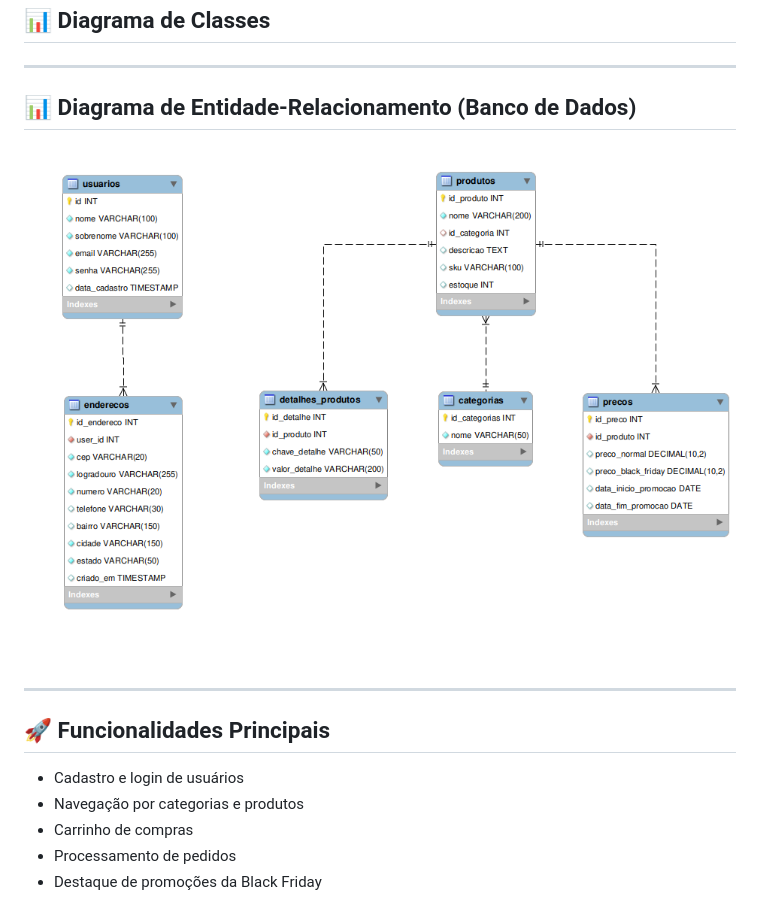
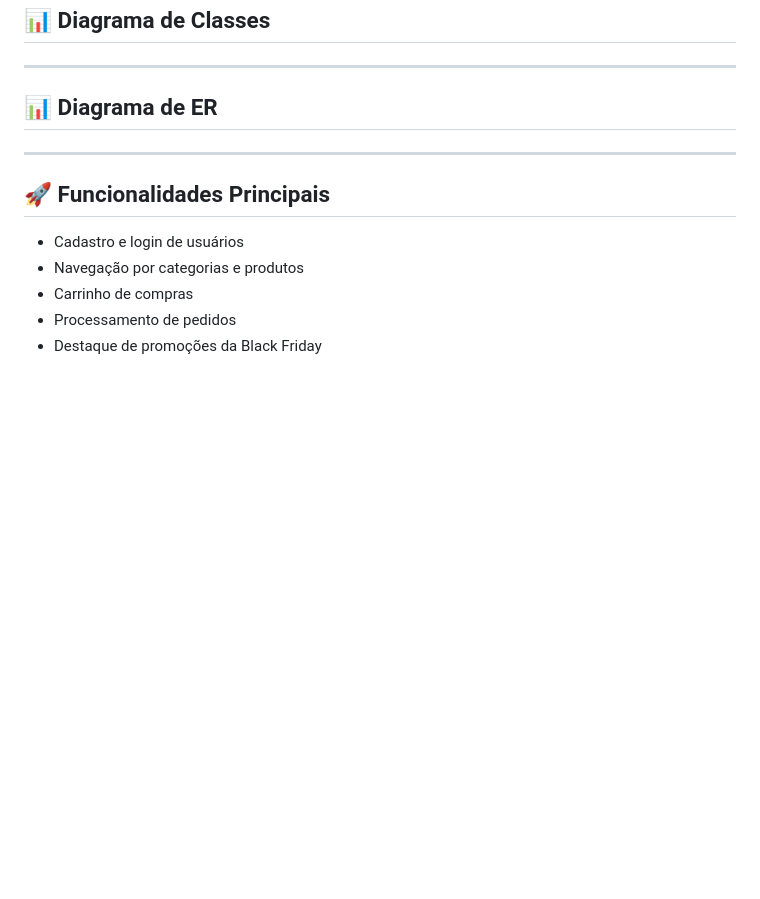
Before and after one commit to aryaneandrade/projeto-web-uniruy, a Markdown page: README.md, the part around the change. Drawn GitHub-style; blank space fills up the shorter version.

Commit message:
Revert "Update ER diagram section title in README"
This reverts commit da440ba0ae6df57af35cdea43234d5abf34c37b3.

```diff
--- a/README.md
+++ b/README.md
@@ -85,9 +85,8 @@ O diagrama abaixo representa as principais interações do sistema:
 
 
 ---
-## 📊 Diagrama de Entidade-Relacionamento (Banco de Dados)
+## 📊 Diagrama de ER
 
-![Diagrama de Casos de Uso](./docs/diagramas/diagrama-entidade-relacionamento.png)
 
 ---
 ## 🚀 Funcionalidades Principais
```
